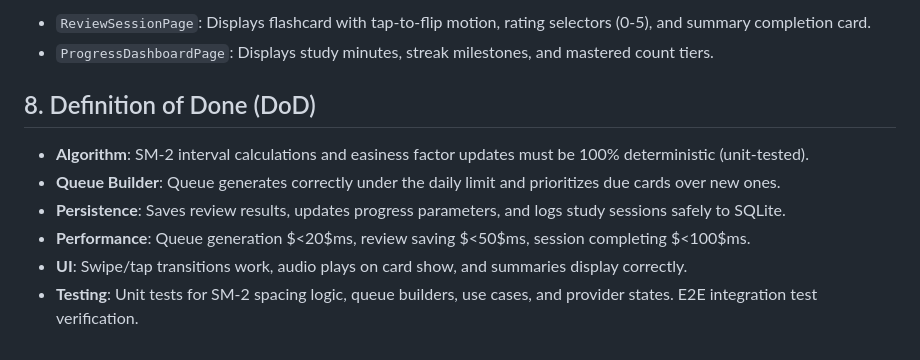
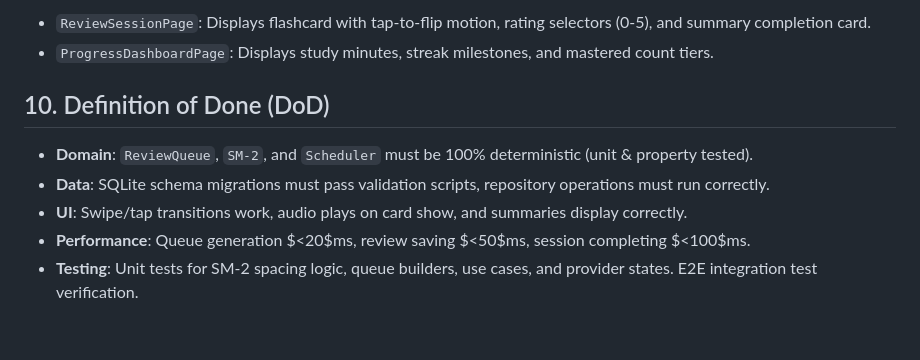
Before and after one commit to memamun/wordsmart, a Markdown page: docs/architecture/slice_2_kickoff.md, the part around one of its changes. GitHub-like rendering.

```diff
--- a/docs/architecture/slice_2_kickoff.md
+++ b/docs/architecture/slice_2_kickoff.md
@@ -41,10 +72,9 @@ Implement the core Spaced Repetition learning system. This includes the SM-2 spa
 -   `ReviewSessionPage`: Displays flashcard with tap-to-flip motion, rating selectors (0-5), and summary completion card.
 -   `ProgressDashboardPage`: Displays study minutes, streak milestones, and mastered count tiers.
 
-## 8. Definition of Done (DoD)
--   **Algorithm**: SM-2 interval calculations and easiness factor updates must be 100% deterministic (unit-tested).
--   **Queue Builder**: Queue generates correctly under the daily limit and prioritizes due cards over new ones.
--   **Persistence**: Saves review results, updates progress parameters, and logs study sessions safely to SQLite.
+## 10. Definition of Done (DoD)
+-   **Domain**: `ReviewQueue`, `SM-2`, and `Scheduler` must be 100% deterministic (unit & property tested).
+-   **Data**: SQLite schema migrations must pass validation scripts, repository operations must run correctly.
+-   **UI**: Swipe/tap transitions work, audio plays on card show, and summaries display correctly.
 -   **Performance**: Queue generation $<20$ms, review saving $<50$ms, session completing $<100$ms.
--   **UI**: Swipe/tap transitions work, audio plays on card show, and summaries display correctly.
 -   **Testing**: Unit tests for SM-2 spacing logic, queue builders, use cases, and provider states. E2E integration test verification.
```
Also changed, not shown: other parts of docs/architecture/slice_2_kickoff.md (+42 -11 lines).
